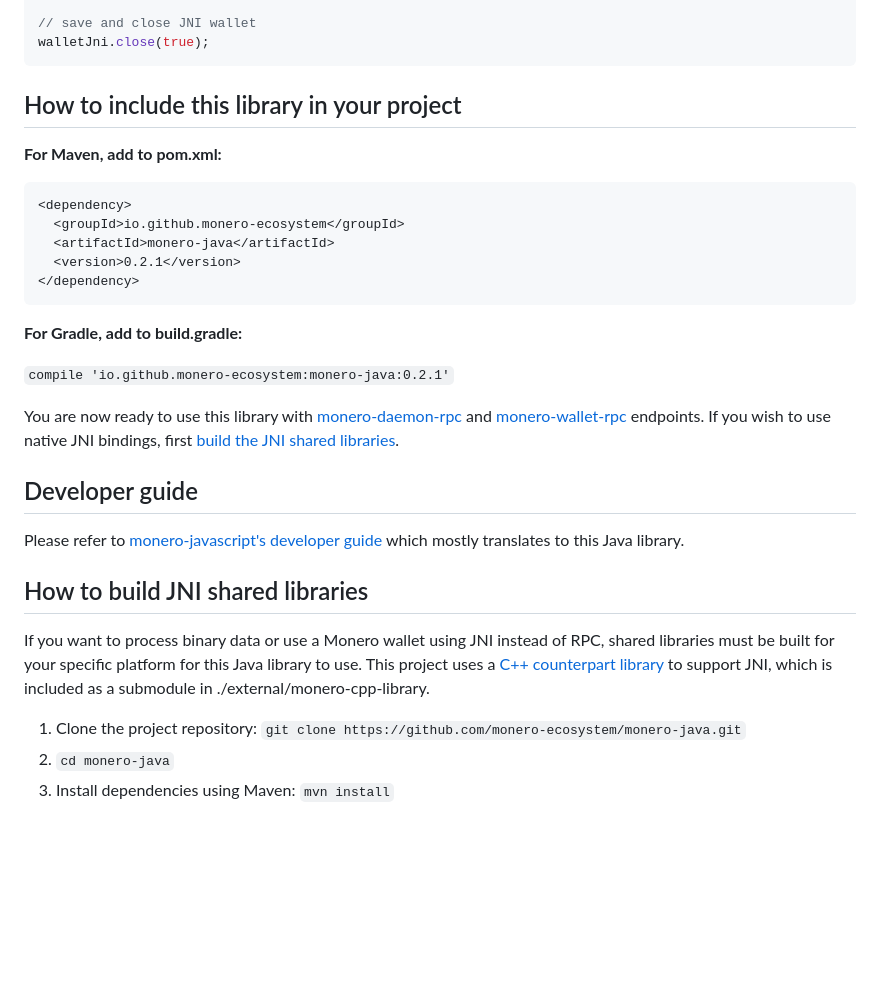
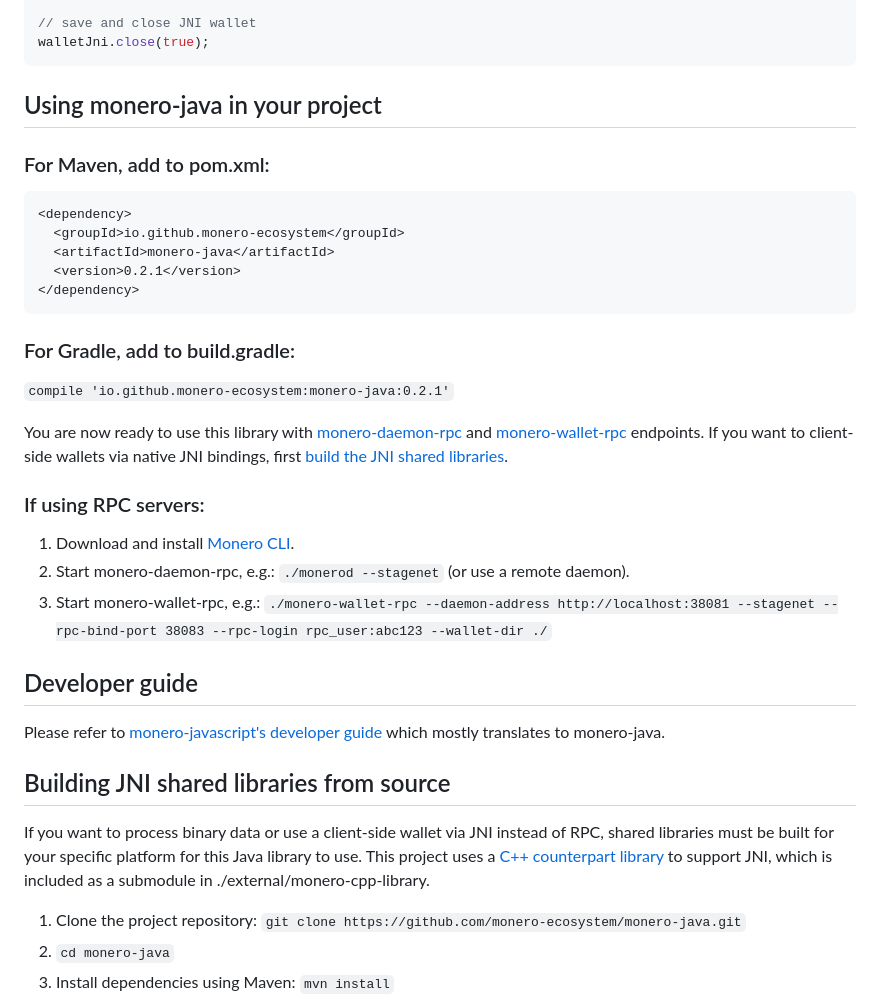
Before and after one commit to woodser/monero-java, a Markdown page: README.md, the part around one of its changes. Drawn GitHub-style; blank space fills up the shorter version.

````diff
--- a/README.md
+++ b/README.md
@@ -101,9 +101,9 @@ assertTrue(JNI_OUTPUT_RECEIVED);
 walletJni.close(true);
 ```
 
-## How to include this library in your project
+## Using monero-java in your project
 
-**For Maven, add to pom.xml:**
+### For Maven, add to pom.xml:
 
 ```xml
 <dependency>
@@ -113,19 +113,25 @@ walletJni.close(true);
 </dependency>
 ```
 
-**For Gradle, add to build.gradle:**
+### For Gradle, add to build.gradle:
 
 `compile 'io.github.monero-ecosystem:monero-java:0.2.1'`
 
-You are now ready to use this library with [monero-daemon-rpc](https://getmonero.org/resources/developer-guides/daemon-rpc.html) and [monero-wallet-rpc](https://getmonero.org/resources/developer-guides/wallet-rpc.html) endpoints.  If you wish to use native JNI bindings, first [build the JNI shared libraries](#how-to-build-jni-shared-libraries).
+You are now ready to use this library with [monero-daemon-rpc](https://getmonero.org/resources/developer-guides/daemon-rpc.html) and [monero-wallet-rpc](https://getmonero.org/resources/developer-guides/wallet-rpc.html) endpoints.  If you want to client-side wallets via native JNI bindings, first [build the JNI shared libraries](#building-jni-shared-libraries-from-source).
+
+### If using RPC servers:
+
+1. Download and install [Monero CLI](https://web.getmonero.org/downloads/).
+2. Start monero-daemon-rpc, e.g.: `./monerod --stagenet` (or use a remote daemon).
+3. Start monero-wallet-rpc, e.g.: `./monero-wallet-rpc --daemon-address http://localhost:38081 --stagenet --rpc-bind-port 38083 --rpc-login rpc_user:abc123 --wallet-dir ./`
 
 ## Developer guide
 
-Please refer to [monero-javascript's developer guide](https://github.com/monero-ecosystem/monero-javascript#developer-guide) which mostly translates to this Java library.
+Please refer to [monero-javascript's developer guide](https://github.com/monero-ecosystem/monero-javascript#developer-guide) which mostly translates to monero-java.
 
-## How to build JNI shared libraries
+## Building JNI shared libraries from source
 
-If you want to process binary data or use a Monero wallet using JNI instead of RPC, shared libraries must be built for your specific platform for this Java library to use.  This project uses a [C++ counterpart library](https://github.com/woodser/monero-cpp-library) to support JNI, which is included as a submodule in ./external/monero-cpp-library.
+If you want to process binary data or use a client-side wallet via JNI instead of RPC, shared libraries must be built for your specific platform for this Java library to use.  This project uses a [C++ counterpart library](https://github.com/woodser/monero-cpp-library) to support JNI, which is included as a submodule in ./external/monero-cpp-library.
 
 1. Clone the project repository: `git clone https://github.com/monero-ecosystem/monero-java.git`
 2. `cd monero-java`
````
Also changed, not shown: other parts of README.md (+21 -32 lines), docs/architecture.png.
